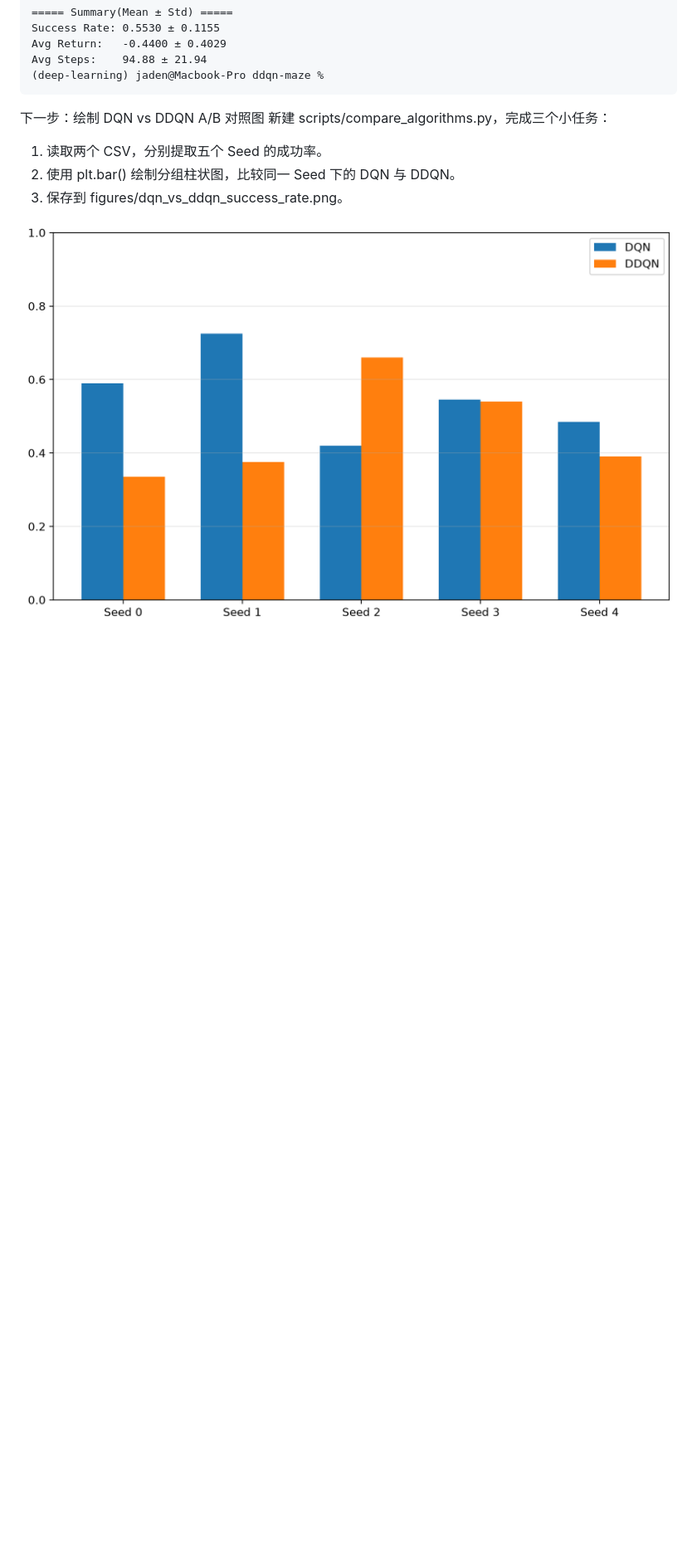
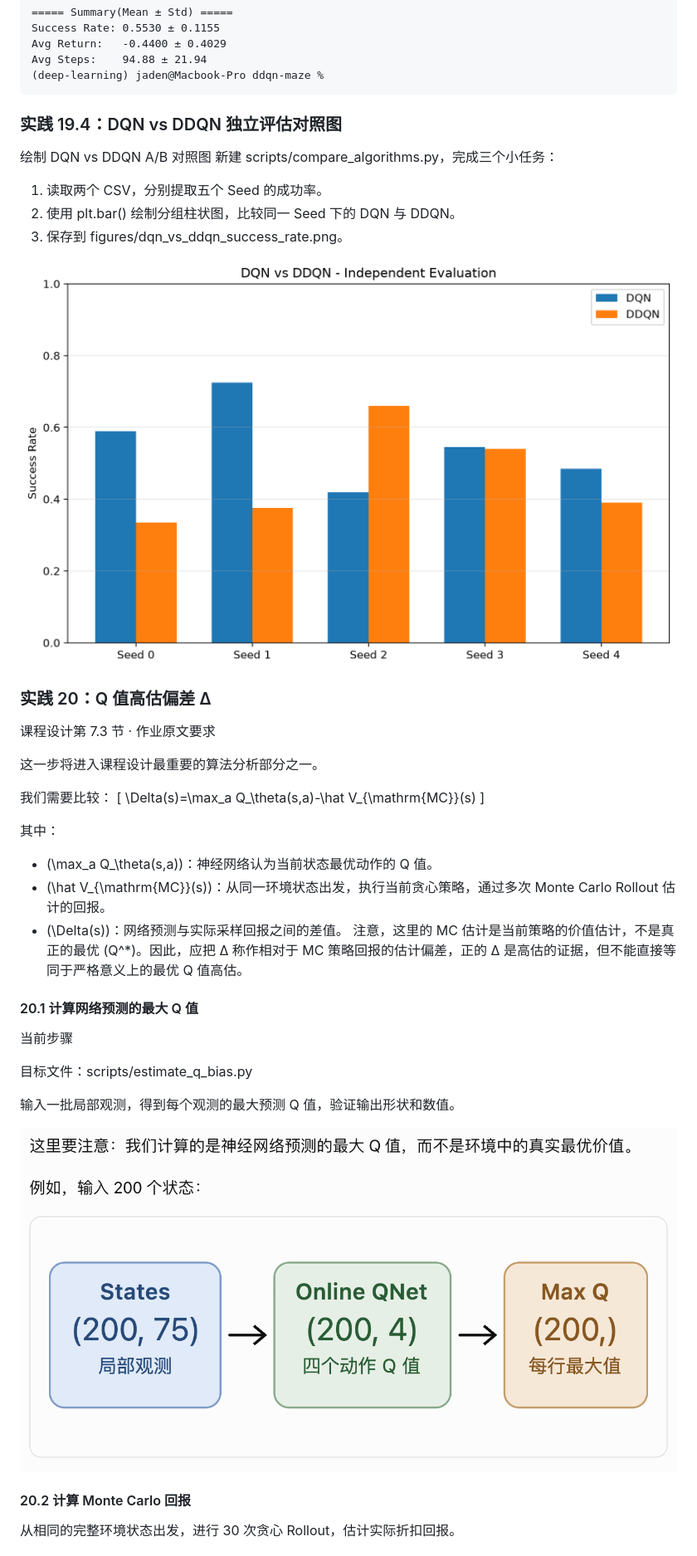
Before and after one commit to Ludwig1597/ddqn-maze, a Markdown page: README.md, the part around one of its changes. Shown at 83% size. GitHub-like rendering; pictures changed too: doc/img/20.1.png (added), figures/dqn_vs_ddqn_final_eval.png; blank space fills up the shorter version.

````diff
--- a/README.md
+++ b/README.md
@@ -1051,10 +1051,43 @@ Avg Steps:    94.88 ± 21.94
 (deep-learning) jaden@Macbook-Pro ddqn-maze %
 ```
 
-下一步：绘制 DQN vs DDQN A/B 对照图
+### 实践 19.4：DQN vs DDQN 独立评估对照图
+
+绘制 DQN vs DDQN A/B 对照图
 新建 scripts/compare_algorithms.py，完成三个小任务：
 1. 读取两个 CSV，分别提取五个 Seed 的成功率。
 2. 使用 plt.bar() 绘制分组柱状图，比较同一 Seed 下的 DQN 与 DDQN。
 3. 保存到 figures/dqn_vs_ddqn_success_rate.png。
 
 ![](/figures/dqn_vs_ddqn_final_eval.png)
+
+### 实践 20：Q 值高估偏差 Δ
+课程设计第 7.3 节 · 作业原文要求
+
+这一步将进入课程设计最重要的算法分析部分之一。
+
+我们需要比较：
+\[
+\Delta(s)=\max_a Q_\theta(s,a)-\hat V_{\mathrm{MC}}(s)
+\]
+
+其中：
+- \(\max_a Q_\theta(s,a)\)：神经网络认为当前状态最优动作的 Q 值。
+- \(\hat V_{\mathrm{MC}}(s)\)：从同一环境状态出发，执行当前贪心策略，通过多次 Monte Carlo Rollout 估计的回报。
+- \(\Delta(s)\)：网络预测与实际采样回报之间的差值。
+注意，这里的 MC 估计是当前策略的价值估计，不是真正的最优 \(Q^*\)。因此，应把 Δ 称作相对于 MC 策略回报的估计偏差，正的 Δ 是高估的证据，但不能直接等同于严格意义上的最优 Q 值高估。
+
+#### 20.1 计算网络预测的最大 Q 值
+
+当前步骤
+
+目标文件：scripts/estimate_q_bias.py
+
+输入一批局部观测，得到每个观测的最大预测 Q 值，验证输出形状和数值。
+
+![](/doc/img/20.1.png)
+
+#### 20.2 计算 Monte Carlo 回报
+
+从相同的完整环境状态出发，进行 30 次贪心 Rollout，估计实际折扣回报。
+
````
Also changed, not shown: other parts of README.md (+3 -0 lines), 3 other files.
